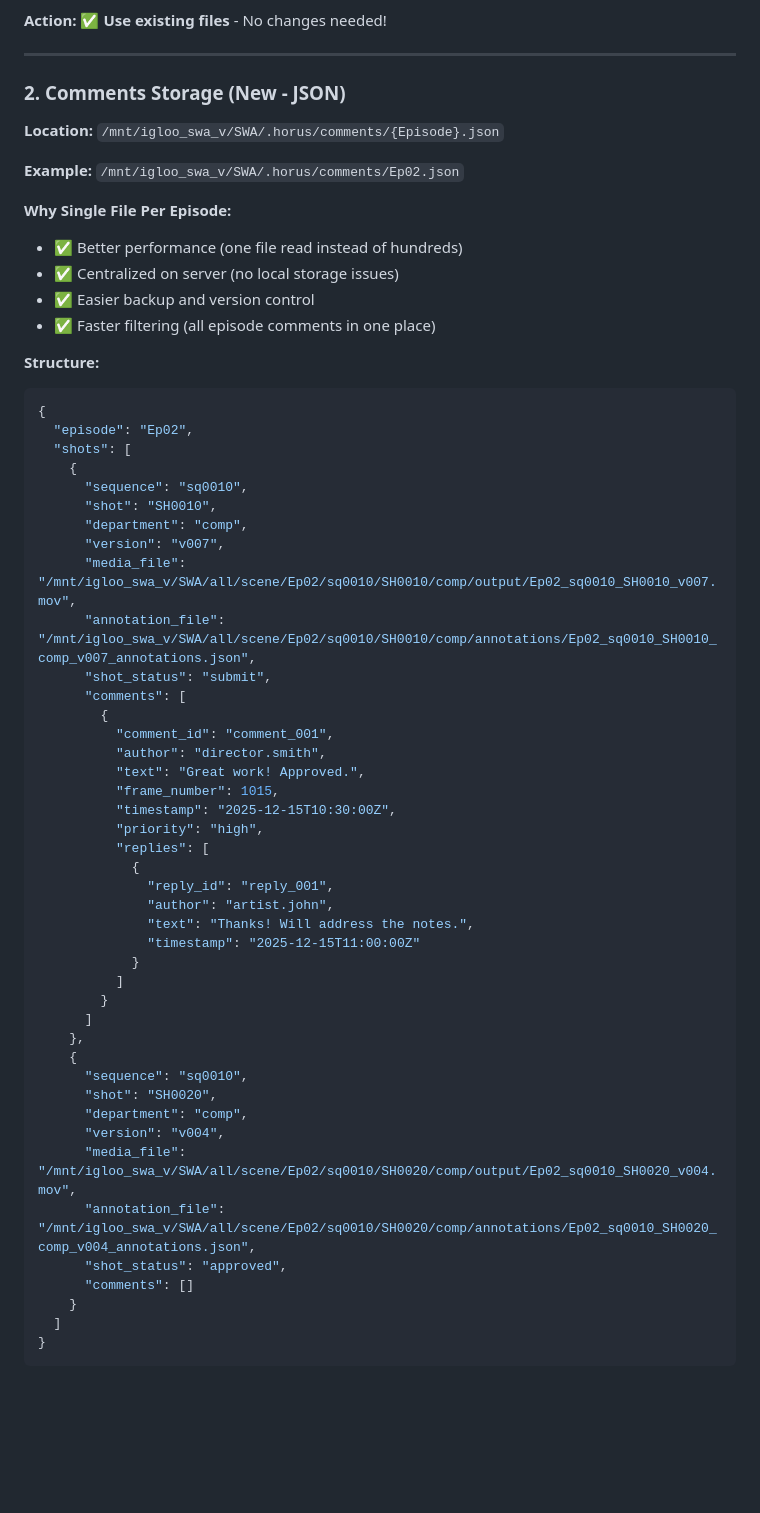
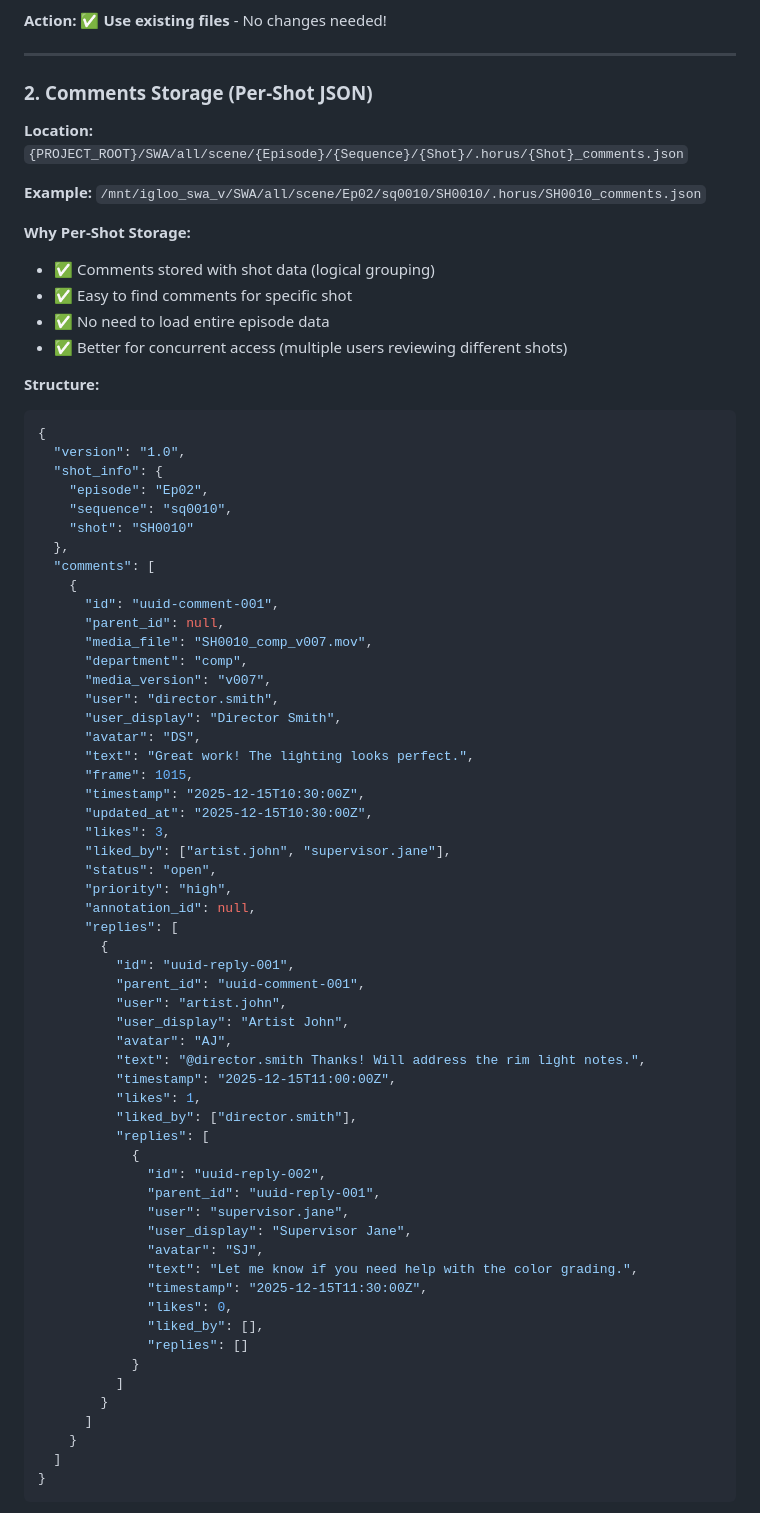
Before and after one commit to katha-begin/Horus, a Markdown page: docs/IMPLEMENTATION_PLAN_V2.md, the part around the change printed below. Rendered like a GitHub page; blank space fills up the shorter version.

````diff
--- a/docs/IMPLEMENTATION_PLAN_V2.md
+++ b/docs/IMPLEMENTATION_PLAN_V2.md
@@ -69,58 +75,72 @@ IMAGE_ROOT = "/mnt/igloo_swa_w/"    # Image sequences (.exr)
 
 ---
 
-### **2. Comments Storage (New - JSON)**
-**Location:** `/mnt/igloo_swa_v/SWA/.horus/comments/{Episode}.json`
+### **2. Comments Storage (Per-Shot JSON)**
+**Location:** `{PROJECT_ROOT}/SWA/all/scene/{Episode}/{Sequence}/{Shot}/.horus/{Shot}_comments.json`
 
-**Example:** `/mnt/igloo_swa_v/SWA/.horus/comments/Ep02.json`
+**Example:** `/mnt/igloo_swa_v/SWA/all/scene/Ep02/sq0010/SH0010/.horus/SH0010_comments.json`
 
-**Why Single File Per Episode:**
-- ✅ Better performance (one file read instead of hundreds)
-- ✅ Centralized on server (no local storage issues)
-- ✅ Easier backup and version control
-- ✅ Faster filtering (all episode comments in one place)
+**Why Per-Shot Storage:**
+- ✅ Comments stored with shot data (logical grouping)
+- ✅ Easy to find comments for specific shot
+- ✅ No need to load entire episode data
+- ✅ Better for concurrent access (multiple users reviewing different shots)
 
 **Structure:**
 ```json
 {
-  "episode": "Ep02",
-  "shots": [
+  "version": "1.0",
+  "shot_info": {
+    "episode": "Ep02",
+    "sequence": "sq0010",
+    "shot": "SH0010"
+  },
+  "comments": [
     {
-      "sequence": "sq0010",
-      "shot": "SH0010",
+      "id": "uuid-comment-001",
+      "parent_id": null,
+      "media_file": "SH0010_comp_v007.mov",
       "department": "comp",
-      "version": "v007",
-      "media_file": "/mnt/igloo_swa_v/SWA/all/scene/Ep02/sq0010/SH0010/comp/output/Ep02_sq0010_SH0010_v007.mov",
-      "annotation_file": "/mnt/igloo_swa_v/SWA/all/scene/Ep02/sq0010/SH0010/comp/annotations/Ep02_sq0010_SH0010_comp_v007_annotations.json",
-      "shot_status": "submit",
-      "comments": [
+      "media_version": "v007",
+      "user": "director.smith",
+      "user_display": "Director Smith",
+      "avatar": "DS",
+      "text": "Great work! The lighting looks perfect.",
+      "frame": 1015,
+      "timestamp": "2025-12-15T10:30:00Z",
+      "updated_at": "2025-12-15T10:30:00Z",
+      "likes": 3,
+      "liked_by": ["artist.john", "supervisor.jane"],
+      "status": "open",
+      "priority": "high",
+      "annotation_id": null,
+      "replies": [
         {
-          "comment_id": "comment_001",
-          "author": "director.smith",
-          "text": "Great work! Approved.",
-          "frame_number": 1015,
-          "timestamp": "2025-12-15T10:30:00Z",
-          "priority": "high",
+          "id": "uuid-reply-001",
+          "parent_id": "uuid-comment-001",
+          "user": "artist.john",
+          "user_display": "Artist John",
+          "avatar": "AJ",
+          "text": "@director.smith Thanks! Will address the rim light notes.",
+          "timestamp": "2025-12-15T11:00:00Z",
+          "likes": 1,
+          "liked_by": ["director.smith"],
           "replies": [
             {
-              "reply_id": "reply_001",
-              "author": "artist.john",
-              "text": "Thanks! Will address the notes.",
-              "timestamp": "2025-12-15T11:00:00Z"
+              "id": "uuid-reply-002",
+              "parent_id": "uuid-reply-001",
+              "user": "supervisor.jane",
+              "user_display": "Supervisor Jane",
+              "avatar": "SJ",
+              "text": "Let me know if you need help with the color grading.",
+              "timestamp": "2025-12-15T11:30:00Z",
+              "likes": 0,
+              "liked_by": [],
+              "replies": []
             }
           ]
         }
       ]
-    },
-    {
-      "sequence": "sq0010",
-      "shot": "SH0020",
-      "department": "comp",
-      "version": "v004",
-      "media_file": "/mnt/igloo_swa_v/SWA/all/scene/Ep02/sq0010/SH0020/comp/output/Ep02_sq0010_SH0020_v004.mov",
-      "annotation_file": "/mnt/igloo_swa_v/SWA/all/scene/Ep02/sq0010/SH0020/comp/annotations/Ep02_sq0010_SH0020_comp_v004_annotations.json",
-      "shot_status": "approved",
-      "comments": []
     }
   ]
 }
````
Also changed, not shown: other parts of docs/IMPLEMENTATION_PLAN_V2.md (+204 -65 lines).
